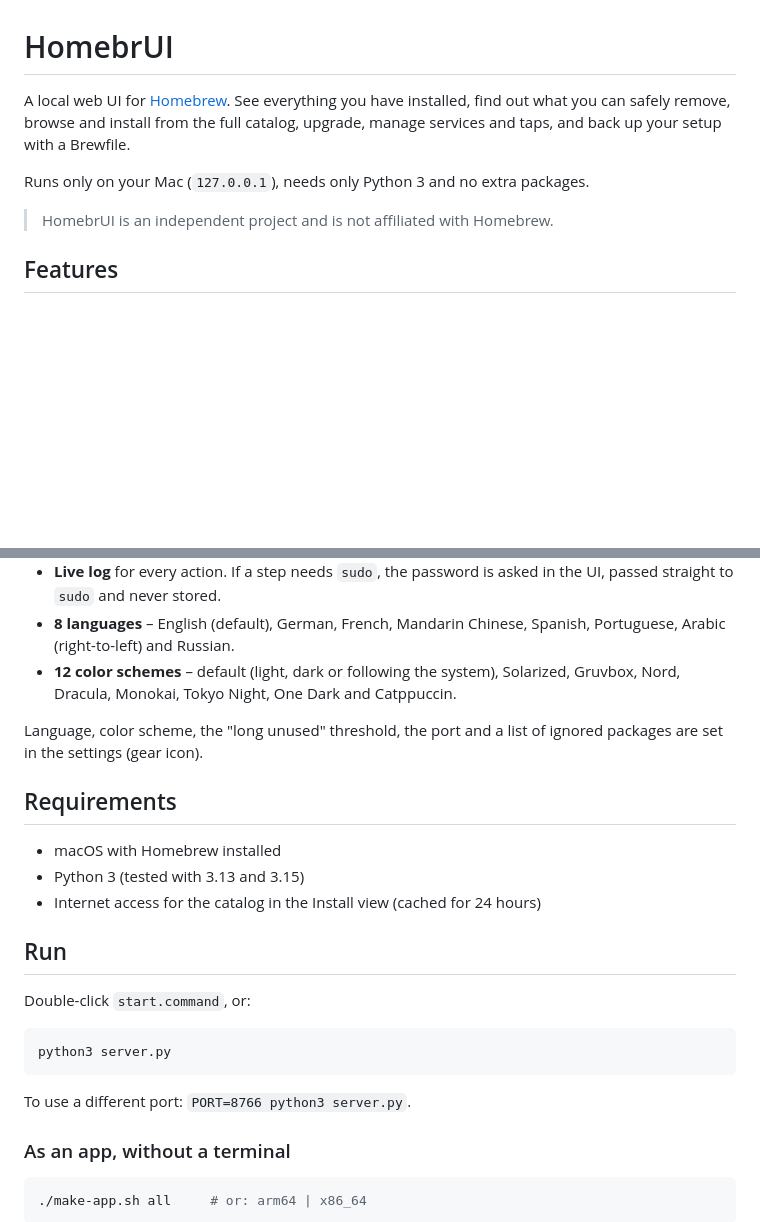
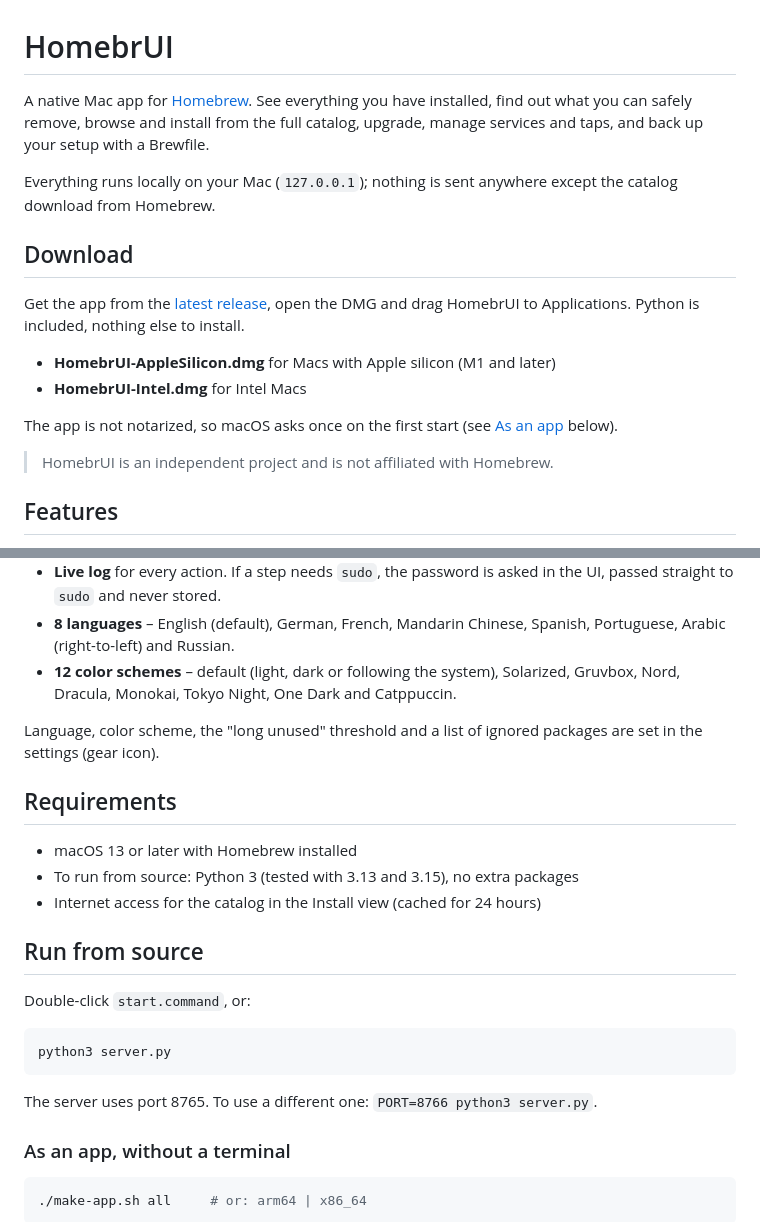
Before and after one commit to Fese1000/HomebrUI, a Markdown page: README.md, 2 parts joined by grey strips. GitHub-like rendering; blank space fills up the shorter version.

Commit message:
README: describe the native app, add download section, split requirements
Co-Authored-By: Claude Sonnet 5.5 <noreply@anthropic.com>

````diff
--- a/README.md
+++ b/README.md
@@ -1,8 +1,17 @@
 # HomebrUI
 
-A local web UI for [Homebrew](https://brew.sh). See everything you have installed, find out what you can safely remove, browse and install from the full catalog, upgrade, manage services and taps, and back up your setup with a Brewfile.
+A native Mac app for [Homebrew](https://brew.sh). See everything you have installed, find out what you can safely remove, browse and install from the full catalog, upgrade, manage services and taps, and back up your setup with a Brewfile.
 
-Runs only on your Mac (`127.0.0.1`), needs only Python 3 and no extra packages.
+Everything runs locally on your Mac (`127.0.0.1`); nothing is sent anywhere except the catalog download from Homebrew.
+
+## Download
+
+Get the app from the [latest release](https://github.com/Fese1000/HomebrUI/releases/latest), open the DMG and drag HomebrUI to Applications. Python is included, nothing else to install.
+
+- **HomebrUI-AppleSilicon.dmg** for Macs with Apple silicon (M1 and later)
+- **HomebrUI-Intel.dmg** for Intel Macs
+
+The app is not notarized, so macOS asks once on the first start (see [As an app](#as-an-app-without-a-terminal) below).
 
 > HomebrUI is an independent project and is not affiliated with Homebrew.
 
@@ -17,15 +26,15 @@ Runs only on your Mac (`127.0.0.1`), needs only Python 3 and no extra packages.
 - **8 languages** – English (default), German, French, Mandarin Chinese, Spanish, Portuguese, Arabic (right-to-left) and Russian.
 - **12 color schemes** – default (light, dark or following the system), Solarized, Gruvbox, Nord, Dracula, Monokai, Tokyo Night, One Dark and Catppuccin.
 
-Language, color scheme, the "long unused" threshold, the port and a list of ignored packages are set in the settings (gear icon).
+Language, color scheme, the "long unused" threshold and a list of ignored packages are set in the settings (gear icon).
 
 ## Requirements
 
-- macOS with Homebrew installed
-- Python 3 (tested with 3.13 and 3.15)
+- macOS 13 or later with Homebrew installed
+- To run from source: Python 3 (tested with 3.13 and 3.15), no extra packages
 - Internet access for the catalog in the Install view (cached for 24 hours)
 
-## Run
+## Run from source
 
 Double-click `start.command`, or:
 
@@ -33,7 +42,7 @@ Double-click `start.command`, or:
 python3 server.py
 ```
 
-To use a different port: `PORT=8766 python3 server.py`.
+The server uses port 8765. To use a different one: `PORT=8766 python3 server.py`.
 
 ### As an app, without a terminal
 
````
